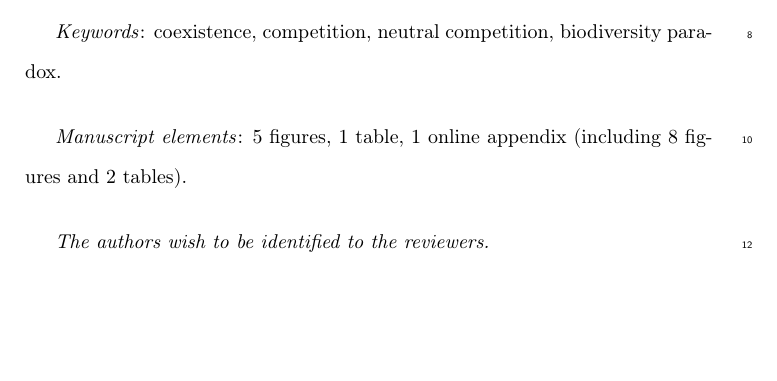
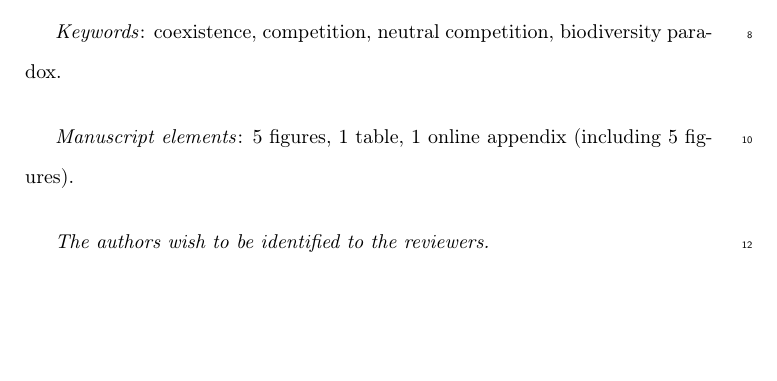
Before and after one commit to PabRod/Chaos-and-neutrality, a LaTeX paper (paper/main.tex): part of page 1 of 23, cut so that both start at the same text. Compiled offline with pdfLaTeX.

Commit message:
Draft 2.0.2

```diff
--- a/paper/main.tex
+++ b/paper/main.tex
@@ -19,7 +19,7 @@
 \textit{Keywords}: coexistence, competition, neutral competition, biodiversity paradox.
 
 \bigskip
-\textit{Manuscript elements}: 5 figures, 1 table, 1 online appendix (including 8 figures and 2 tables).
+\textit{Manuscript elements}: 5 figures, 1 table, 1 online appendix (including 5 figures).
 
 \bigskip
 \textit{The authors wish to be identified to the reviewers.}
```
